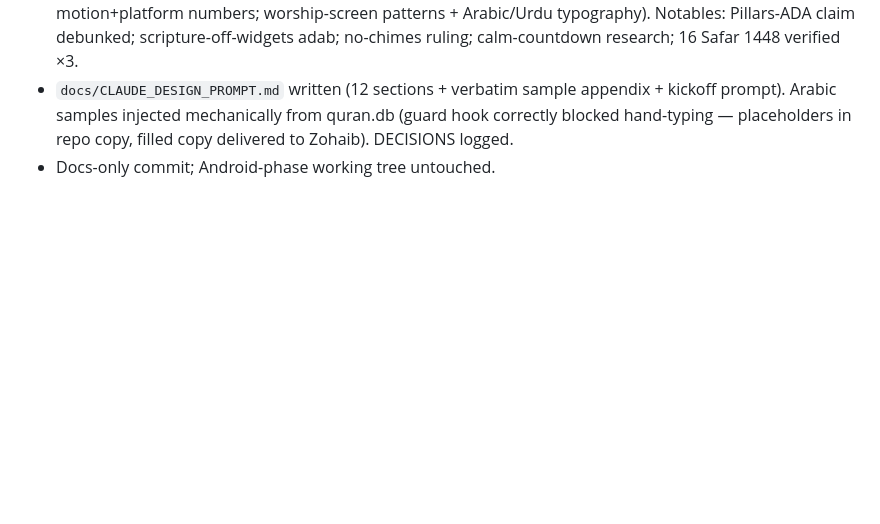
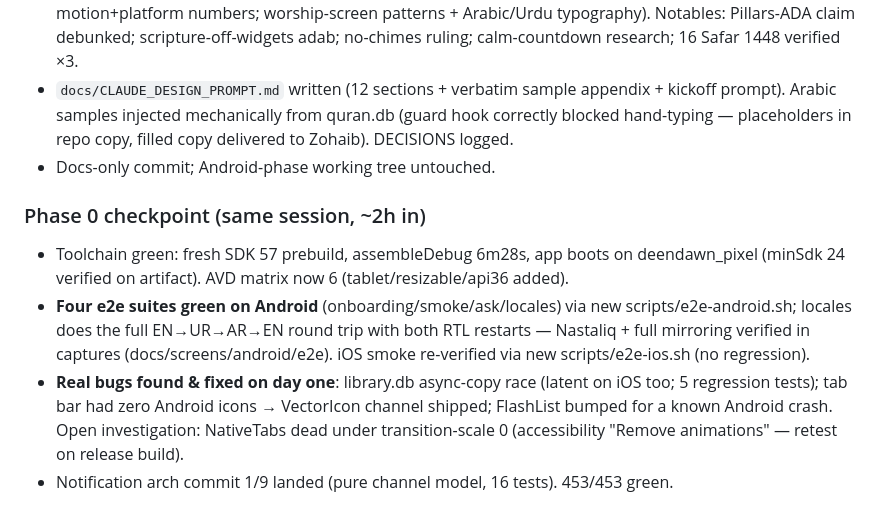
Before and after one commit to Khavion/deendawn, a Markdown page: docs/PROGRESS.md, the part around the change. Rendered like a GitHub page; blank space fills up the shorter version.

Commit message:
docs: phase 0 checkpoint

```diff
--- a/docs/PROGRESS.md
+++ b/docs/PROGRESS.md
@@ -593,3 +593,16 @@ Done:
 - 3 deep-research reports landed (Islamic design norms + competitor teardown; 2026 iOS-26/M3-Expressive motion+platform numbers; worship-screen patterns + Arabic/Urdu typography). Notables: Pillars-ADA claim debunked; scripture-off-widgets adab; no-chimes ruling; calm-countdown research; 16 Safar 1448 verified ×3.
 - `docs/CLAUDE_DESIGN_PROMPT.md` written (12 sections + verbatim sample appendix + kickoff prompt). Arabic samples injected mechanically from quran.db (guard hook correctly blocked hand-typing — placeholders in repo copy, filled copy delivered to Zohaib). DECISIONS logged.
 - Docs-only commit; Android-phase working tree untouched.
+
+### Phase 0 checkpoint (same session, ~2h in)
+- Toolchain green: fresh SDK 57 prebuild, assembleDebug 6m28s, app boots on deendawn_pixel
+  (minSdk 24 verified on artifact). AVD matrix now 6 (tablet/resizable/api36 added).
+- **Four e2e suites green on Android** (onboarding/smoke/ask/locales) via new
+  scripts/e2e-android.sh; locales does the full EN→UR→AR→EN round trip with both RTL
+  restarts — Nastaliq + full mirroring verified in captures (docs/screens/android/e2e).
+  iOS smoke re-verified via new scripts/e2e-ios.sh (no regression).
+- **Real bugs found & fixed on day one**: library.db async-copy race (latent on iOS too;
+  5 regression tests); tab bar had zero Android icons → VectorIcon channel shipped;
+  FlashList bumped for a known Android crash. Open investigation: NativeTabs dead under
+  transition-scale 0 (accessibility "Remove animations" — retest on release build).
+- Notification arch commit 1/9 landed (pure channel model, 16 tests). 453/453 green.
```
